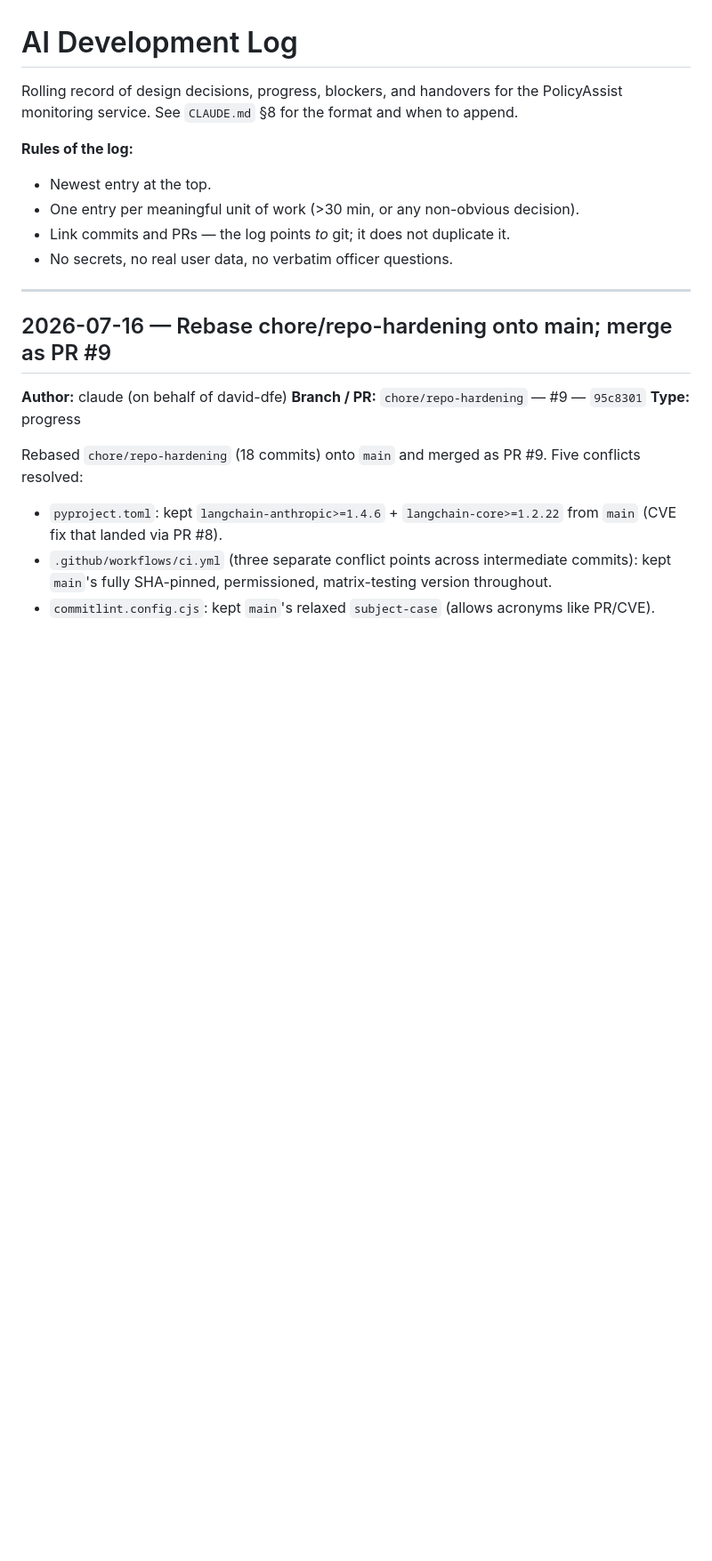
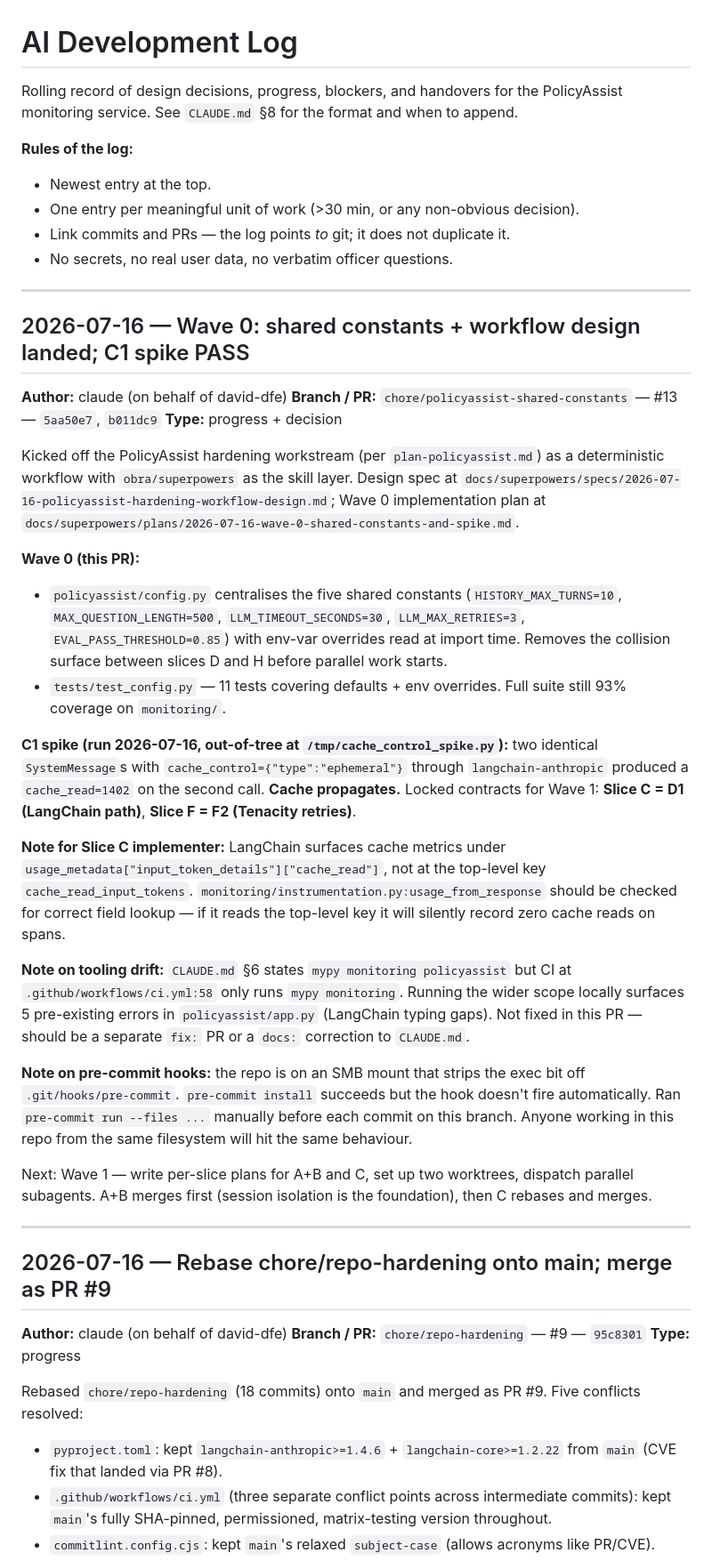
Before and after one commit to david-dfe/week9-policy-assist-room-c, a Markdown page: ai-log.md, the part around the change. Shown at 89% size. Drawn GitHub-style; blank space fills up the shorter version.

Commit message:
docs(ai-log): record Wave 0 landing and C1 spike outcome
Captures the Wave 0 merge (PR #13) and the langchain-anthropic
cache_control propagation spike result. Locks Slice C to D1 (LangChain
path) and Slice F to F2 (Tenacity retries) before Wave 1 dispatch.

Also flags two pre-existing repo issues discovered during Wave 0:
CLAUDE.md/CI mypy scope drift, and SMB filesystem stripping exec bit
off the pre-commit hook.

```diff
--- a/ai-log.md
+++ b/ai-log.md
@@ -7,6 +7,30 @@ Rolling record of design decisions, progress, blockers, and handovers for the Po
 - One entry per meaningful unit of work (>30 min, or any non-obvious decision).
 - Link commits and PRs — the log points *to* git; it does not duplicate it.
 - No secrets, no real user data, no verbatim officer questions.
+
+---
+
+## 2026-07-16 — Wave 0: shared constants + workflow design landed; C1 spike PASS
+
+**Author:** claude (on behalf of david-dfe)
+**Branch / PR:** `chore/policyassist-shared-constants` — #13 — `5aa50e7`, `b011dc9`
+**Type:** progress + decision
+
+Kicked off the PolicyAssist hardening workstream (per `plan-policyassist.md`) as a deterministic workflow with `obra/superpowers` as the skill layer. Design spec at `docs/superpowers/specs/2026-07-16-policyassist-hardening-workflow-design.md`; Wave 0 implementation plan at `docs/superpowers/plans/2026-07-16-wave-0-shared-constants-and-spike.md`.
+
+**Wave 0 (this PR):**
+- `policyassist/config.py` centralises the five shared constants (`HISTORY_MAX_TURNS=10`, `MAX_QUESTION_LENGTH=500`, `LLM_TIMEOUT_SECONDS=30`, `LLM_MAX_RETRIES=3`, `EVAL_PASS_THRESHOLD=0.85`) with env-var overrides read at import time. Removes the collision surface between slices D and H before parallel work starts.
+- `tests/test_config.py` — 11 tests covering defaults + env overrides. Full suite still 93% coverage on `monitoring/`.
+
+**C1 spike (run 2026-07-16, out-of-tree at `/tmp/cache_control_spike.py`):** two identical `SystemMessage`s with `cache_control={"type":"ephemeral"}` through `langchain-anthropic` produced a `cache_read=1402` on the second call. **Cache propagates.** Locked contracts for Wave 1: **Slice C = D1 (LangChain path)**, **Slice F = F2 (Tenacity retries)**.
+
+**Note for Slice C implementer:** LangChain surfaces cache metrics under `usage_metadata["input_token_details"]["cache_read"]`, not at the top-level key `cache_read_input_tokens`. `monitoring/instrumentation.py:usage_from_response` should be checked for correct field lookup — if it reads the top-level key it will silently record zero cache reads on spans.
+
+**Note on tooling drift:** `CLAUDE.md` §6 states `mypy monitoring policyassist` but CI at `.github/workflows/ci.yml:58` only runs `mypy monitoring`. Running the wider scope locally surfaces 5 pre-existing errors in `policyassist/app.py` (LangChain typing gaps). Not fixed in this PR — should be a separate `fix:` PR or a `docs:` correction to `CLAUDE.md`.
+
+**Note on pre-commit hooks:** the repo is on an SMB mount that strips the exec bit off `.git/hooks/pre-commit`. `pre-commit install` succeeds but the hook doesn't fire automatically. Ran `pre-commit run --files ...` manually before each commit on this branch. Anyone working in this repo from the same filesystem will hit the same behaviour.
+
+Next: Wave 1 — write per-slice plans for A+B and C, set up two worktrees, dispatch parallel subagents. A+B merges first (session isolation is the foundation), then C rebases and merges.
 
 ---
 
```
